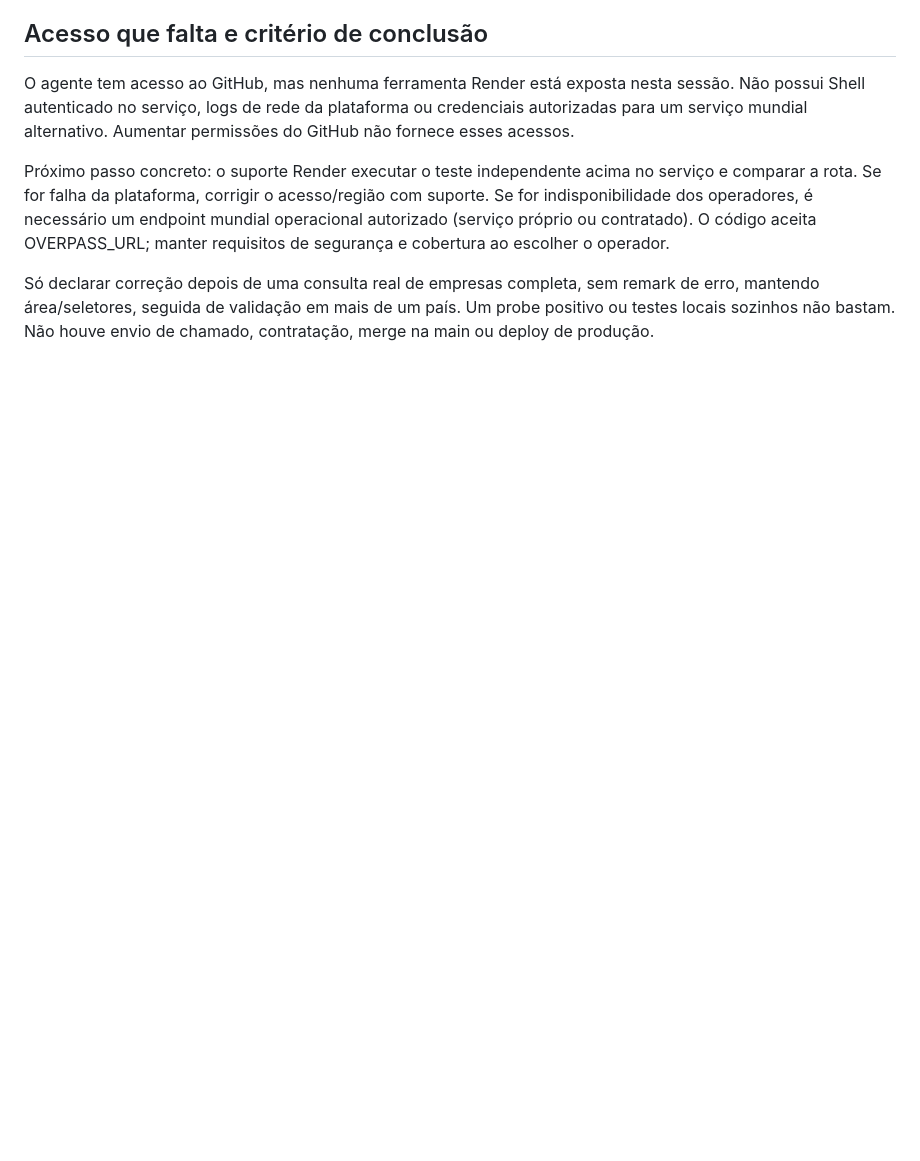
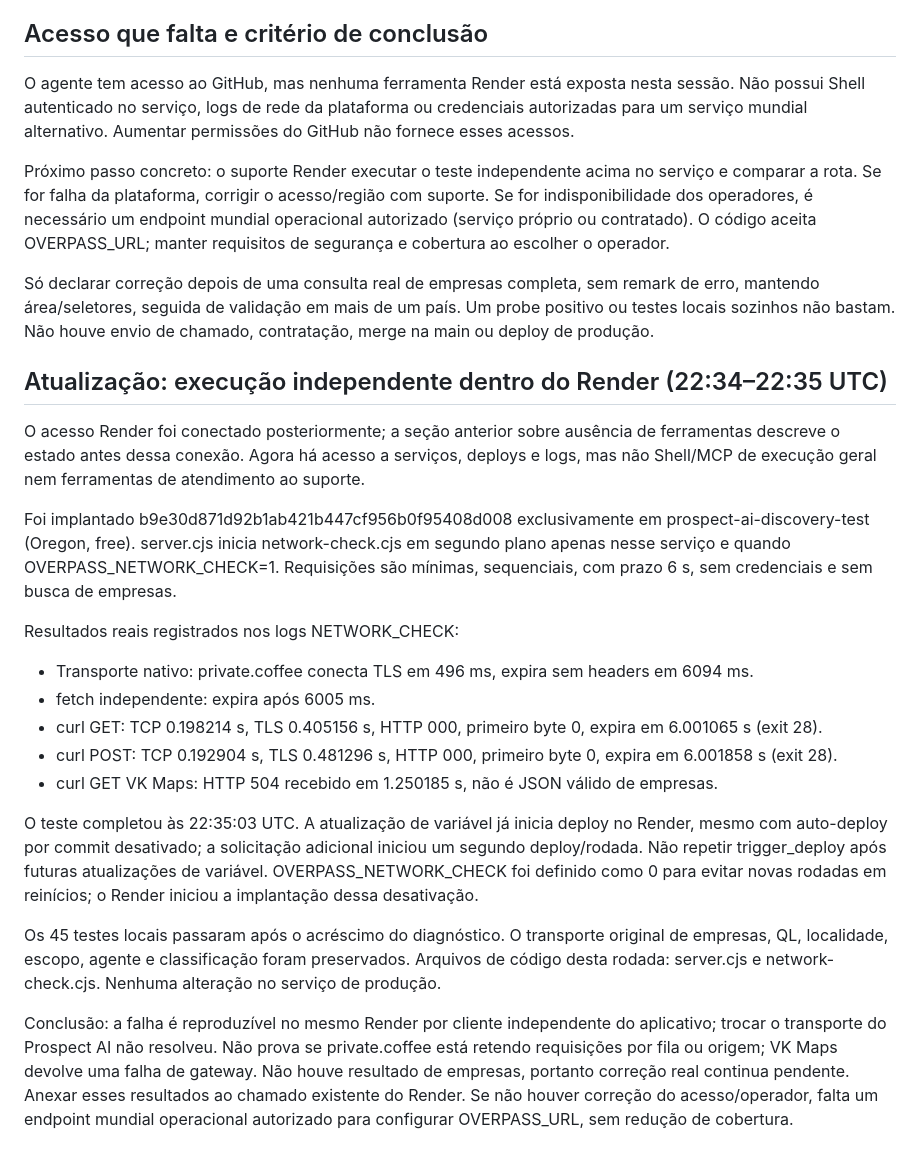
Before and after one commit to eriksmoura14-ai/prospect-ai, a Markdown page: NETWORK_INCIDENT.md, the part around the change. Drawn GitHub-style; blank space fills up the shorter version.

Commit message:
Record independent curl and fetch failures inside Render runtime

```diff
--- a/NETWORK_INCIDENT.md
+++ b/NETWORK_INCIDENT.md
@@ -53,3 +53,23 @@ O agente tem acesso ao GitHub, mas nenhuma ferramenta Render está exposta nesta
 Próximo passo concreto: o suporte Render executar o teste independente acima no serviço e comparar a rota. Se for falha da plataforma, corrigir o acesso/região com suporte. Se for indisponibilidade dos operadores, é necessário um endpoint mundial operacional autorizado (serviço próprio ou contratado). O código aceita OVERPASS_URL; manter requisitos de segurança e cobertura ao escolher o operador.
 
 Só declarar correção depois de uma consulta real de empresas completa, sem remark de erro, mantendo área/seletores, seguida de validação em mais de um país. Um probe positivo ou testes locais sozinhos não bastam. Não houve envio de chamado, contratação, merge na main ou deploy de produção.
+
+
+## Atualização: execução independente dentro do Render (22:34–22:35 UTC)
+
+O acesso Render foi conectado posteriormente; a seção anterior sobre ausência de ferramentas descreve o estado antes dessa conexão. Agora há acesso a serviços, deploys e logs, mas não Shell/MCP de execução geral nem ferramentas de atendimento ao suporte.
+
+Foi implantado b9e30d871d92b1ab421b447cf956b0f95408d008 exclusivamente em prospect-ai-discovery-test (Oregon, free). server.cjs inicia network-check.cjs em segundo plano apenas nesse serviço e quando OVERPASS_NETWORK_CHECK=1. Requisições são mínimas, sequenciais, com prazo 6 s, sem credenciais e sem busca de empresas.
+
+Resultados reais registrados nos logs NETWORK_CHECK:
+- Transporte nativo: private.coffee conecta TLS em 496 ms, expira sem headers em 6094 ms.
+- fetch independente: expira após 6005 ms.
+- curl GET: TCP 0.198214 s, TLS 0.405156 s, HTTP 000, primeiro byte 0, expira em 6.001065 s (exit 28).
+- curl POST: TCP 0.192904 s, TLS 0.481296 s, HTTP 000, primeiro byte 0, expira em 6.001858 s (exit 28).
+- curl GET VK Maps: HTTP 504 recebido em 1.250185 s, não é JSON válido de empresas.
+
+O teste completou às 22:35:03 UTC. A atualização de variável já inicia deploy no Render, mesmo com auto-deploy por commit desativado; a solicitação adicional iniciou um segundo deploy/rodada. Não repetir trigger_deploy após futuras atualizações de variável. OVERPASS_NETWORK_CHECK foi definido como 0 para evitar novas rodadas em reinícios; o Render iniciou a implantação dessa desativação.
+
+Os 45 testes locais passaram após o acréscimo do diagnóstico. O transporte original de empresas, QL, localidade, escopo, agente e classificação foram preservados. Arquivos de código desta rodada: server.cjs e network-check.cjs. Nenhuma alteração no serviço de produção.
+
+Conclusão: a falha é reproduzível no mesmo Render por cliente independente do aplicativo; trocar o transporte do Prospect AI não resolveu. Não prova se private.coffee está retendo requisições por fila ou origem; VK Maps devolve uma falha de gateway. Não houve resultado de empresas, portanto correção real continua pendente. Anexar esses resultados ao chamado existente do Render. Se não houver correção do acesso/operador, falta um endpoint mundial operacional autorizado para configurar OVERPASS_URL, sem redução de cobertura.
```
